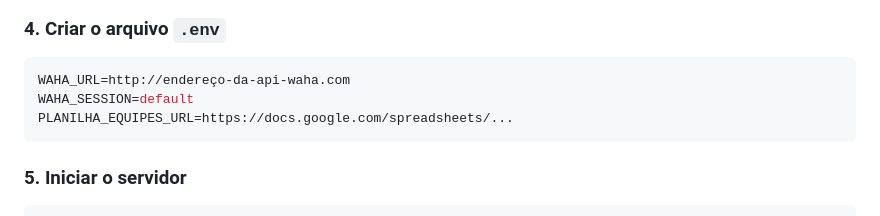
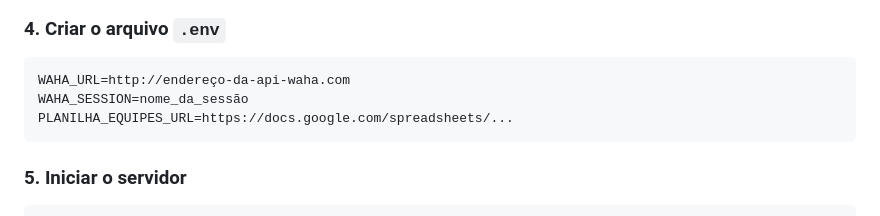
Before and after one commit to DiLucaYVL/enviador_msg_ia, a Markdown page: README.md, the part around the change. Rendered like a GitHub page.

````diff
--- a/README.md
+++ b/README.md
@@ -116,7 +116,7 @@ pip install -r requirements.txt
 
 ```env
 WAHA_URL=http://endereço-da-api-waha.com
-WAHA_SESSION=default
+WAHA_SESSION=nome_da_sessão
 PLANILHA_EQUIPES_URL=https://docs.google.com/spreadsheets/...
 ```
 
````
